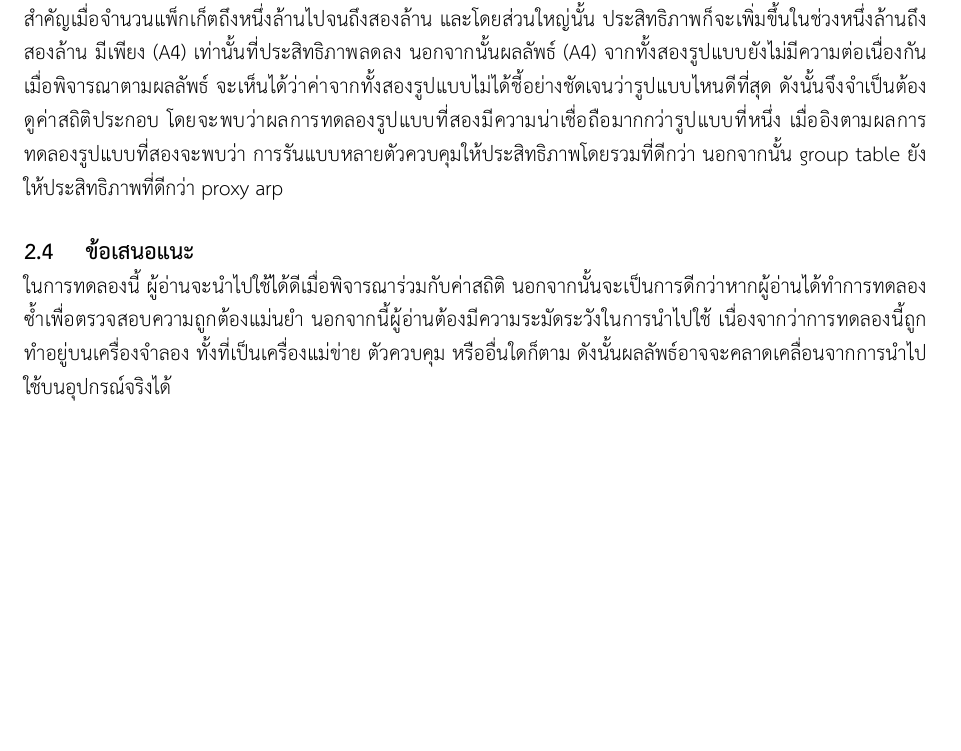
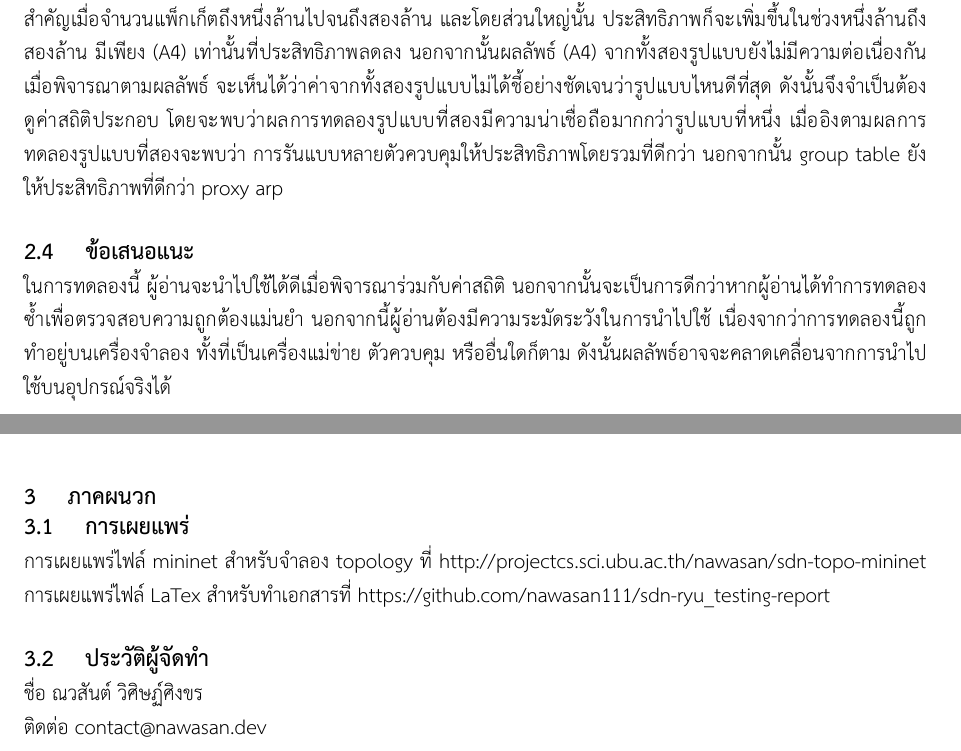
Before and after one commit to nawasan111/sdn-ryu_testing-report, a LaTeX document (main.tex, which reads appendix.tex): part of page 11 of 11 before the commit and two parts of pages 11 and 12 of 12 after it, the two joined at a grey line, cut so that both start at the same text, the shorter picture padded with empty space. Compiled offline with XeLaTeX.

Commit message:
add appedix

```diff
--- /dev/null
+++ b/appendix.tex
@@ -0,0 +1,12 @@
+\section{ภาคผนวก}
+
+\subsection{การเผยแพร่}
+
+การเผยแพร่ไฟล์ mininet สำหรับจำลอง topology ที่ http://projectcs.sci.ubu.ac.th/nawasan/sdn-topo-mininet
+การเผยแพร่ไฟล์ LaTex สำหรับทำเอกสารที่ https://github.com/nawasan111/sdn-ryu\_testing-report
+\\
+\subsection{ประวัติผู้จัดทำ}
+
+ชื่อ ณวสันต์  วิศิษฏ์ศิงขร
+\\
+ติดต่อ contact@nawasan.dev
```
Also changed, not shown: main.tex (+1 -0 lines), 1 other file.
